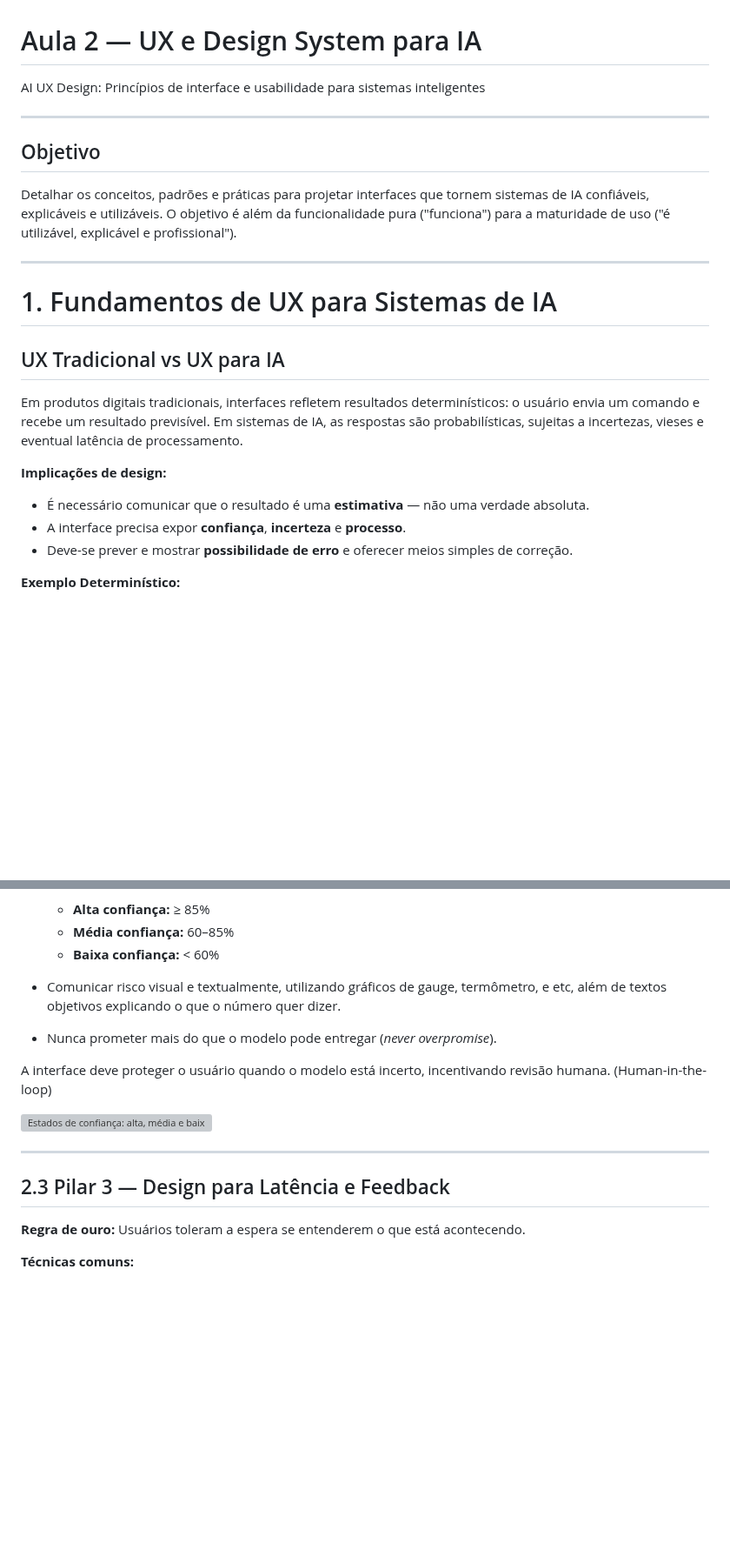
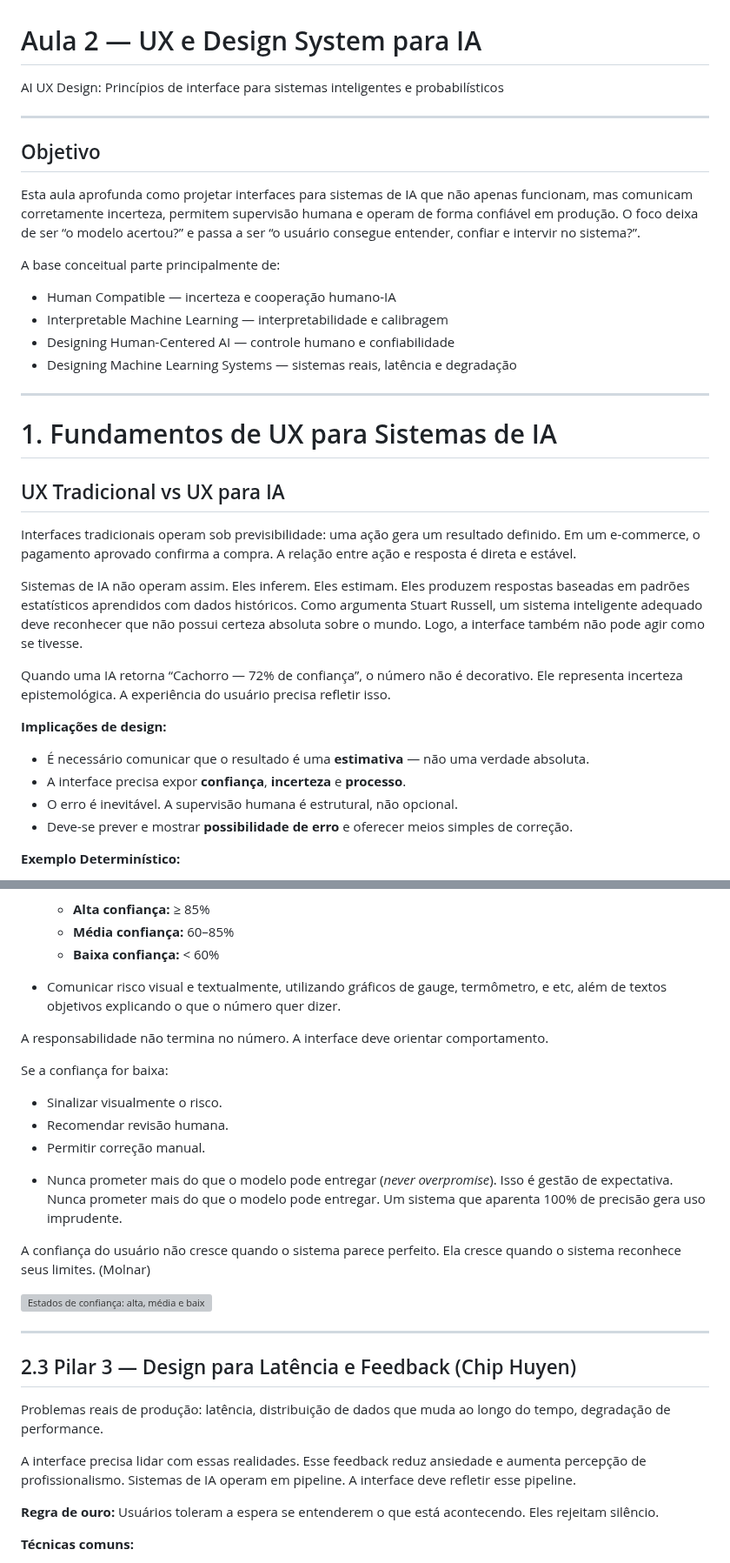
Before and after one commit to LucasRios/FIAP, a Markdown page: Aula02/UX e Design System para IA.md, 2 parts joined by grey strips. Shown at 87% size. Rendered like a GitHub page; blank space fills up the shorter version; grey boxes are pictures that could not be loaded.

```diff
--- a/Aula02/UX e Design System para IA.md
+++ b/Aula02/UX e Design System para IA.md
@@ -1,12 +1,18 @@
 # Aula 2 — UX e Design System para IA
 
-AI UX Design: Princípios de interface e usabilidade para sistemas inteligentes
+AI UX Design: Princípios de interface para sistemas inteligentes e probabilísticos
 
 ---
 
 ## Objetivo
 
-Detalhar os conceitos, padrões e práticas para projetar interfaces que tornem sistemas de IA confiáveis, explicáveis e utilizáveis. O objetivo é além da funcionalidade pura ("funciona") para a maturidade de uso ("é utilizável, explicável e profissional").
+Esta aula aprofunda como projetar interfaces para sistemas de IA que não apenas funcionam, mas comunicam corretamente incerteza, permitem supervisão humana e operam de forma confiável em produção. O foco deixa de ser “o modelo acertou?” e passa a ser “o usuário consegue entender, confiar e intervir no sistema?”.
+
+A base conceitual parte principalmente de:
+- Human Compatible — incerteza e cooperação humano-IA
+- Interpretable Machine Learning — interpretabilidade e calibragem
+- Designing Human-Centered AI — controle humano e confiabilidade
+- Designing Machine Learning Systems — sistemas reais, latência e degradação
 
 ---
 
@@ -14,12 +20,17 @@ Detalhar os conceitos, padrões e práticas para projetar interfaces que tornem
 
 ## UX Tradicional vs UX para IA
 
-Em produtos digitais tradicionais, interfaces refletem resultados determinísticos: o usuário envia um comando e recebe um resultado previsível. Em sistemas de IA, as respostas são probabilísticas, sujeitas a incertezas, vieses e eventual latência de processamento.
+Interfaces tradicionais operam sob previsibilidade: uma ação gera um resultado definido. Em um e-commerce, o pagamento aprovado confirma a compra. A relação entre ação e resposta é direta e estável.
+
+Sistemas de IA não operam assim. Eles inferem. Eles estimam. Eles produzem respostas baseadas em padrões estatísticos aprendidos com dados históricos. Como argumenta Stuart Russell, um sistema inteligente adequado deve reconhecer que não possui certeza absoluta sobre o mundo. Logo, a interface também não pode agir como se tivesse.
+
+Quando uma IA retorna “Cachorro — 72% de confiança”, o número não é decorativo. Ele representa incerteza epistemológica. A experiência do usuário precisa refletir isso.
 
 **Implicações de design:**
 
 * É necessário comunicar que o resultado é uma **estimativa** — não uma verdade absoluta.
 * A interface precisa expor **confiança**, **incerteza** e **processo**.
+* O erro é inevitável. A supervisão humana é estrutural, não opcional.
 * Deve-se prever e mostrar **possibilidade de erro** e oferecer meios simples de correção.
 
 **Exemplo Determinístico:**
@@ -87,17 +106,32 @@ Como mencionado no começo, a interface em sistemas de IA trabalham com resultad
 
 * Comunicar risco visual e textualmente, utilizando gráficos de gauge, termômetro, e etc, além de textos objetivos explicando o que o número quer dizer.
 
+A responsabilidade não termina no número. A interface deve orientar comportamento.
+
+Se a confiança for baixa:
+
+- Sinalizar visualmente o risco.
+- Recomendar revisão humana.
+- Permitir correção manual.
+
 * Nunca prometer mais do que o modelo pode entregar (*never overpromise*).
+Isso é gestão de expectativa. Nunca prometer mais do que o modelo pode entregar. Um sistema que aparenta 100% de precisão gera uso imprudente.
 
-A interface deve proteger o usuário quando o modelo está incerto, incentivando revisão humana. (Human-in-the-loop)
+A confiança do usuário não cresce quando o sistema parece perfeito. Ela cresce quando o sistema reconhece seus limites. (Molnar)
 
 ![Estados de confiança: alta, média e baixa](imagens/gestao_de_expectativa_e_incerteza.png)
 
 ---
 
-## 2.3 Pilar 3 — Design para Latência e Feedback
+## 2.3 Pilar 3 — Design para Latência e Feedback (Chip Huyen)
 
-**Regra de ouro:** Usuários toleram a espera se entenderem o que está acontecendo.
+Problemas reais de produção: latência, distribuição de dados que muda ao longo do tempo, degradação de performance.
+
+A interface precisa lidar com essas realidades.
+Esse feedback reduz ansiedade e aumenta percepção de profissionalismo.
+Sistemas de IA operam em pipeline. A interface deve refletir esse pipeline.
+
+**Regra de ouro:** Usuários toleram a espera se entenderem o que está acontecendo. Eles rejeitam silêncio.
 
 **Técnicas comuns:**
 
```
Also changed, not shown: other parts of Aula02/UX e Design System para IA.md (+33 -25 lines).
